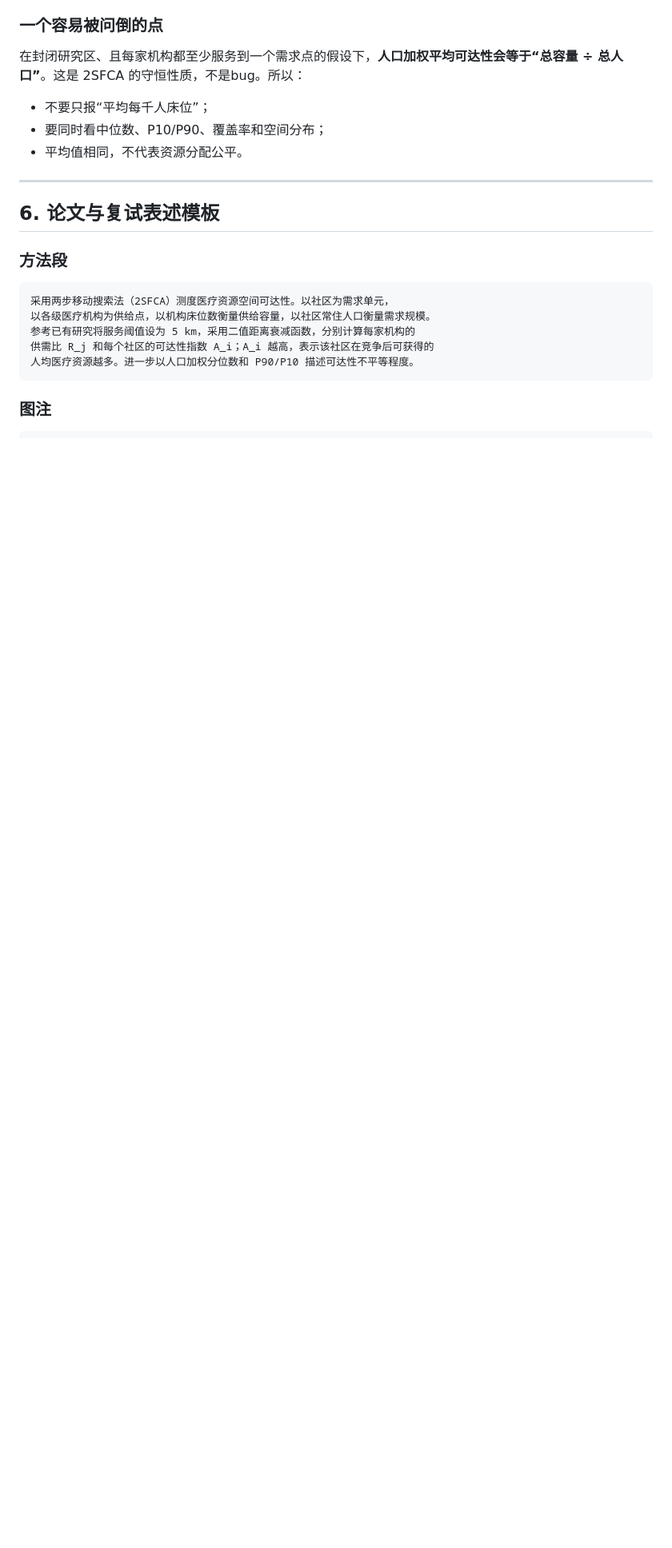
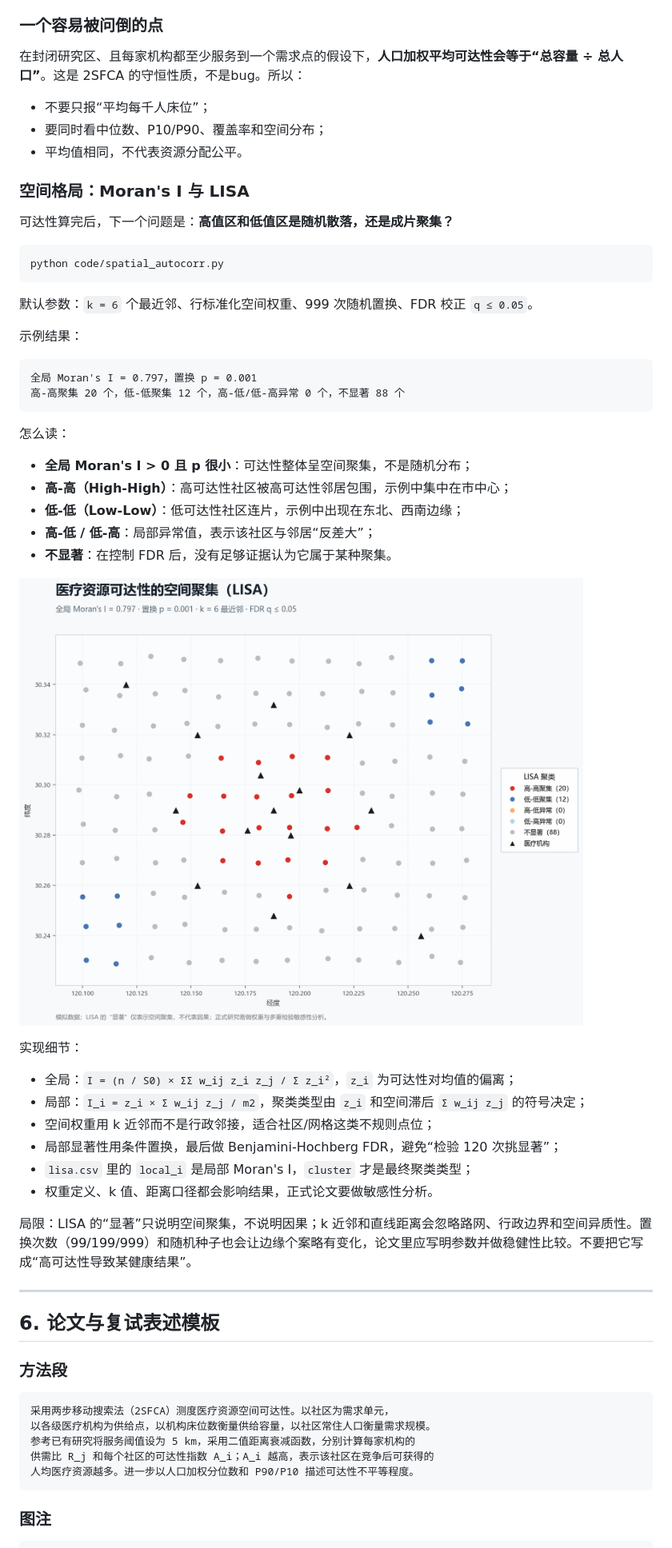
Before and after one commit to barohency-cyber/health-spatial-analysis, a Markdown page: README.md, the part around one of its changes. Shown at 80% size. GitHub-like rendering; pictures changed too: output/lisa_map.png (added); blank space fills up the shorter version.

Commit message:
feat: add Moran's I and LISA spatial clustering

````diff
--- a/README.md
+++ b/README.md
@@ -219,6 +224,44 @@ P90/P10 约为 7.6。高值区集中在市中心，低值区和 0 值区主要
 - 不要只报“平均每千人床位”；
 - 要同时看中位数、P10/P90、覆盖率和空间分布；
 - 平均值相同，不代表资源分配公平。
+
+### 空间格局：Moran's I 与 LISA
+
+可达性算完后，下一个问题是：**高值区和低值区是随机散落，还是成片聚集？**
+
+```powershell
+python code/spatial_autocorr.py
+```
+
+默认参数：`k = 6` 个最近邻、行标准化空间权重、999 次随机置换、FDR 校正 `q ≤ 0.05`。
+
+示例结果：
+
+```text
+全局 Moran's I = 0.797，置换 p = 0.001
+高-高聚集 20 个，低-低聚集 12 个，高-低/低-高异常 0 个，不显著 88 个
+```
+
+怎么读：
+
+- **全局 Moran's I > 0 且 p 很小**：可达性整体呈空间聚集，不是随机分布；
+- **高-高（High-High）**：高可达性社区被高可达性邻居包围，示例中集中在市中心；
+- **低-低（Low-Low）**：低可达性社区连片，示例中出现在东北、西南边缘；
+- **高-低 / 低-高**：局部异常值，表示该社区与邻居“反差大”；
+- **不显著**：在控制 FDR 后，没有足够证据认为它属于某种聚集。
+
+![LISA 聚类图](output/lisa_map.png)
+
+实现细节：
+
+- 全局：`I = (n / S0) × ΣΣ w_ij z_i z_j / Σ z_i²`，`z_i` 为可达性对均值的偏离；
+- 局部：`I_i = z_i × Σ w_ij z_j / m2`，聚类类型由 `z_i` 和空间滞后 `Σ w_ij z_j` 的符号决定；
+- 空间权重用 k 近邻而不是行政邻接，适合社区/网格这类不规则点位；
+- 局部显著性用条件置换，最后做 Benjamini-Hochberg FDR，避免“检验 120 次挑显著”；
+- `lisa.csv` 里的 `local_i` 是局部 Moran's I，`cluster` 才是最终聚类类型；
+- 权重定义、k 值、距离口径都会影响结果，正式论文要做敏感性分析。
+
+局限：LISA 的“显著”只说明空间聚集，不说明因果；k 近邻和直线距离会忽略路网、行政边界和空间异质性。置换次数（99/199/999）和随机种子也会让边缘个案略有变化，论文里应写明参数并做稳健性比较。不要把它写成“高可达性导致某健康结果”。
 
 ---
 
````
Also changed, not shown: other parts of README.md (+16 -4 lines), 7 other files.
